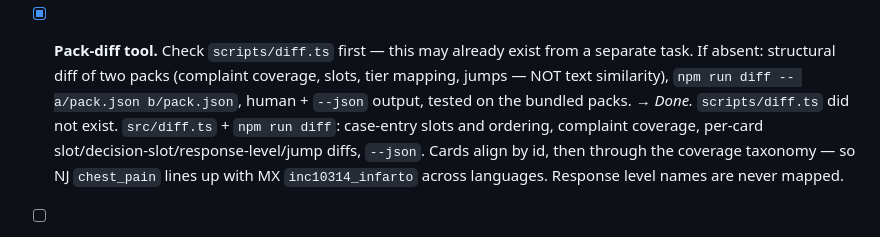
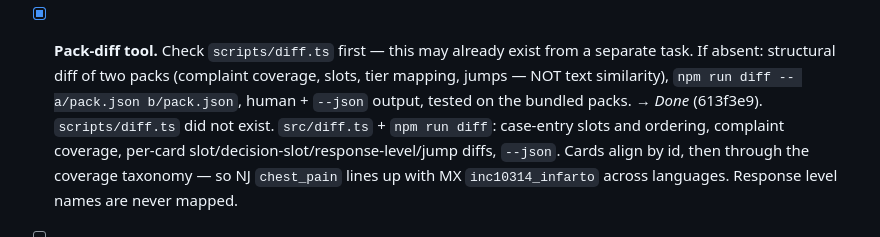
Before and after one commit to AccesSOS/open-dispatch-simulator, a Markdown page: docs/BACKLOG.md, the part around the change. Rendered like a GitHub page.

Commit message:
backlog: record the diff commit
Signed-off-by: Kevin Sproles <kevin@accessos.io>

```diff
--- a/docs/BACKLOG.md
+++ b/docs/BACKLOG.md
@@ -20,7 +20,7 @@ external input (a permission reply, a decision from Kevin, a records request).
       task. If absent: structural diff of two packs (complaint coverage, slots, tier mapping,
       jumps — NOT text similarity), `npm run diff -- a/pack.json b/pack.json`, human + `--json`
       output, tested on the bundled packs.
-      → *Done.* `scripts/diff.ts` did not exist. `src/diff.ts` + `npm run diff`: case-entry slots
+      → *Done* (613f3e9). `scripts/diff.ts` did not exist. `src/diff.ts` + `npm run diff`: case-entry slots
       and ordering, complaint coverage, per-card slot/decision-slot/response-level/jump diffs,
       `--json`. Cards align by id, then through the coverage taxonomy — so NJ `chest_pain` lines
       up with MX `inc10314_infarto` across languages. Response level names are never mapped.
```
